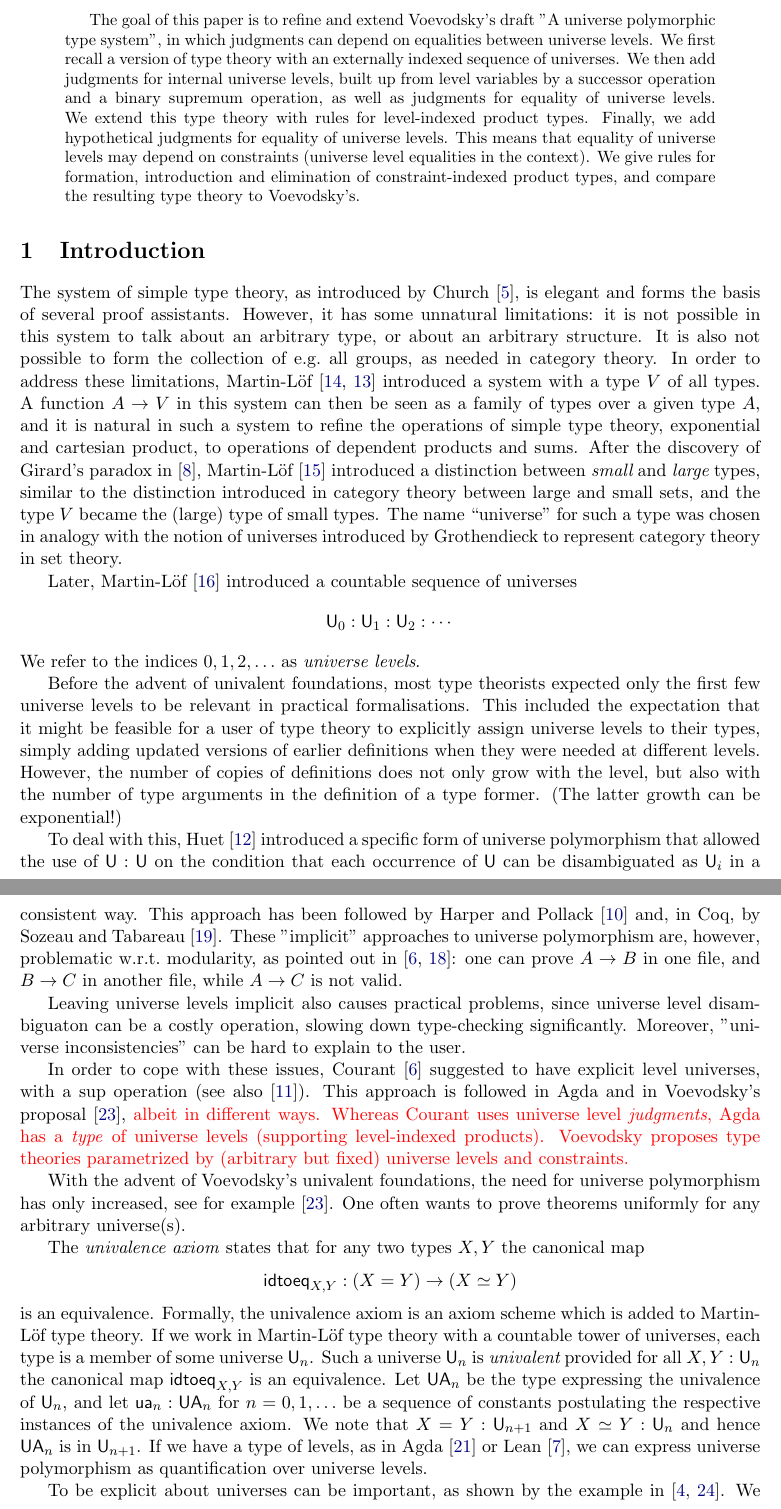
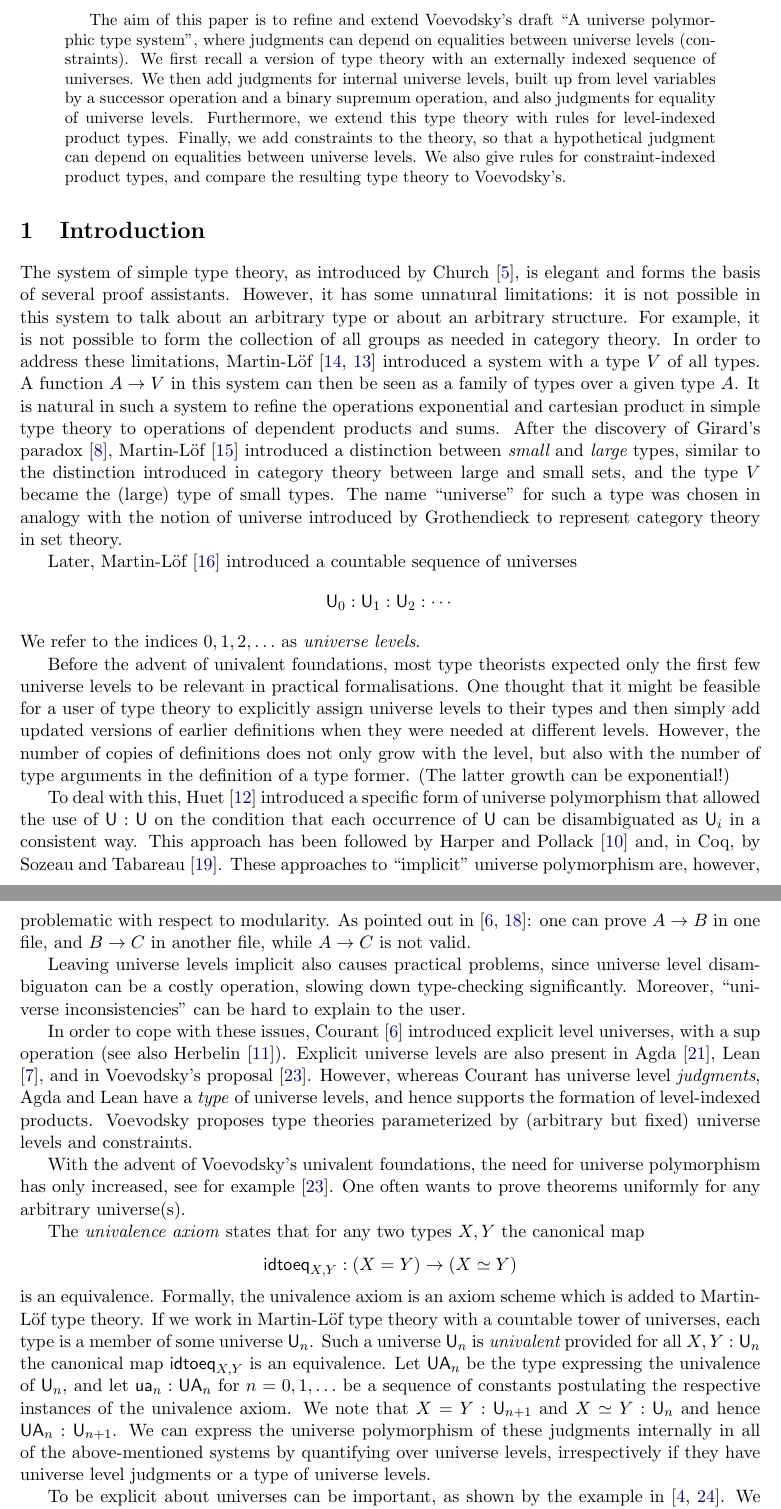
Before and after one commit to dybjer/universe-polymorphism, a LaTeX paper (univ.tex): two parts of pages 1 and 2 of 14, joined at a grey line, cut so that both start at the same text. Compiled offline with LaTeX, dvips and Ghostscript.

Commit message:
worked on the introduction

```diff
--- a/univ.tex
+++ b/univ.tex
@@ -164,8 +164,7 @@
 
 \begin{abstract}
 
-  The goal of this paper is to refine and extend Voevodsky's draft "A universe polymorphic type system", in which judgments can depend on equalities between universe levels. We first recall a version of type theory with an externally indexed sequence of universes. We then add judgments for internal universe levels, built up from level variables by a successor operation and a binary supremum operation, as well as judgments for equality of universe levels. We extend this type theory with rules for level-indexed product types.
-Finally, we add hypothetical judgments for equality of universe levels. This means that equality of universe levels may depend on constraints (universe level equalities in the context). We give rules for formation, introduction and elimination of constraint-indexed product types, and compare the resulting type theory to Voevodsky's.
+ The aim of this paper is to refine and extend Voevodsky's draft ``A universe polymorphic type system", where judgments can depend on equalities between universe levels (constraints). We first recall a version of type theory with an externally indexed sequence of universes. We then add judgments for internal universe levels, built up from level variables by a successor operation and a binary supremum operation, and also judgments for equality of universe levels. Furthermore, we extend this type theory with rules for level-indexed product types. Finally, we add constraints to the theory, so that a hypothetical judgment can depend on equalities between universe levels. We also give rules for constraint-indexed product types, and compare the resulting type theory to Voevodsky's.
 
 \end{abstract}
 
@@ -177,21 +176,21 @@ as introduced by Church \cite{church:formulation},
 is elegant and forms the basis of several proof assistants.
 However, it has some unnatural limitations:
 it is not possible in this system to talk
-about an arbitrary type, or about an arbitrary structure.
-It is also not possible to form the collection of e.g.\ all groups,
+about an arbitrary type or about an arbitrary structure.
+For example, it is not possible to form the collection of all groups
 as needed in category theory. In order to address these limitations,
 Martin-L\"of \cite{ML71,ML71a} introduced a system with a type $V$ of all types.
 A function $A\rightarrow V$ in this system can then be seen as a family of types
-over a given type $A$, and it is natural in such a system to refine
-the operations of simple type theory, exponential and cartesian product,
+over a given type $A$. It is natural in such a system to refine
+the operations exponential and cartesian product in simple type theory
 to operations of dependent products and sums.
-After the discovery of Girard's paradox in \cite{Girard71},
+After the discovery of Girard's paradox \cite{Girard71},
 Martin-L\"of \cite{ML72} introduced a distinction between
 {\em small} and {\em large} types, similar to the distinction introduced
 in category theory between large and small sets,
 and the type $V$ became the (large) type of small types.
 The name ``universe'' for such a type was chosen in analogy with the notion of
-universes introduced by Grothendieck to represent category theory in set theory.
+universe introduced by Grothendieck to represent category theory in set theory.
 
 %% The earliest record of the use of universes in type theory that we could
 %% find is in the paper \cite{deBruijn68} by de Bruijn on Automath.
@@ -223,9 +222,9 @@ We refer to the indices $0, 1, 2, \ldots$ as {\em universe levels}.
 
 Before the advent of univalent foundations, most type theorists expected
 only the first few universe levels to be relevant in practical formalisations.
-This included the expectation that it might be feasible for a user of
-type theory to explicitly assign universe levels to their types,
-simply adding updated versions of earlier
+One thought that it might be feasible for a user of
+type theory to explicitly assign universe levels to their types and
+then simply add updated versions of earlier
 definitions when they were needed at different levels.
 However, the number of copies of definitions does not only grow with the level,
 but also with the number of type arguments in the definition of a type former.
@@ -238,25 +237,26 @@ on the condition that each occurrence of $\UU$ can be disambiguated
 as $\UU_i$ in a consistent way.
 This approach has been followed by Harper and Pollack \cite{HarperP91} and,
 in Coq, by Sozeau and Tabareau \cite{SozeauTabareau:coq}.
-These "implicit" approaches to universe polymorphism are, however,
-problematic w.r.t.\ modularity, as pointed out in \cite{Courant02,Simpson04}:
+These  approaches to ``implicit" universe polymorphism are, however,
+problematic with respect to modularity. As pointed out in \cite{Courant02,Simpson04}:
 one can prove $A\rightarrow B$ in one file, and $B\rightarrow C$ in
 another file, while $A\rightarrow C$ is not valid.
 
 Leaving universe levels implicit also causes practical problems,
 since universe level disambiguaton can be a costly operation,
 slowing down type-checking significantly.
-Moreover, "universe inconsistencies" can be hard to explain to the user.
+Moreover, ``universe inconsistencies" can be hard to explain to the user.
 
 In order to cope with these issues, Courant \cite{Courant02}
-suggested to have explicit level universes,
-with a sup operation (see also \cite{herbelin05}).
-This approach is followed in Agda and in Voevodsky's proposal \cite{VV},
-{\color{red} albeit in different ways. Whereas Courant uses
-universe level \emph{judgments}, Agda has a \emph{type} of
-universe levels (supporting level-indexed products).
-Voevodsky proposes type theories parametrized by
-(arbitrary but fixed) universe levels and constraints.}
+introduced explicit level universes,
+with a sup operation (see also Herbelin \cite{herbelin05}).
+Explicit universe levels are also present in Agda \cite{agda-manual},
+Lean \cite{moura:lean},
+ and in Voevodsky's proposal \cite{VV}. However, whereas Courant has
+universe level \emph{judgments}, Agda and Lean have a \emph{type} of
+universe levels, and hence supports the formation of level-indexed products.
+Voevodsky proposes type theories parameterized by
+(arbitrary but fixed) universe levels and constraints.
 
 With the advent of Voevodsky's univalent foundations,
 the need for universe polymorphism has only increased,
@@ -278,10 +278,7 @@ Let $\UA_n$ be the type expressing the univalence of $\UU_n$, and let
 $\ua_n : \UA_n$ for $n = 0,1,\ldots$ be a sequence of constants postulating
 the respective instances of the univalence axiom.
 We note that $X = Y : \UU_{n+1}$ and $X\simeq Y : \UU_n$ and
-hence $\UA_n$ is in $\UU_{n+1}$.
-If we have a type of levels, as in Agda \cite{agda-manual}
-or Lean \cite{moura:lean},
-we can express universe polymorphism as quantification over universe levels.
+hence $\UA_n : \UU_{n+1}$. We can express the universe polymorphism of these judgments internally in all of the above-mentioned systems by quantifying over universe levels, irrespectively if they have universe level judgments or a type of universe levels.
 
 To be explicit about universes can be important, as shown by the
 example in \cite{chambert-loir:universes-matter,waterhouse:sheaves}.
```
Also changed, not shown: univ.tex (11 more changed lines).
